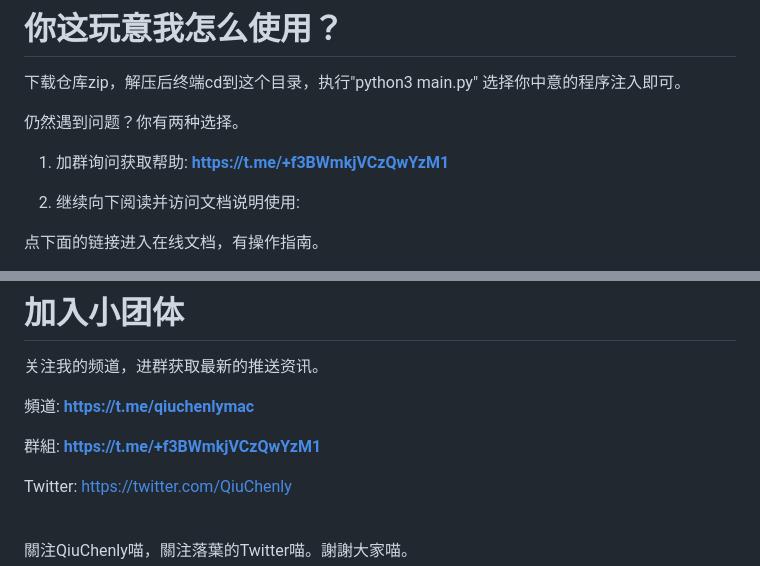
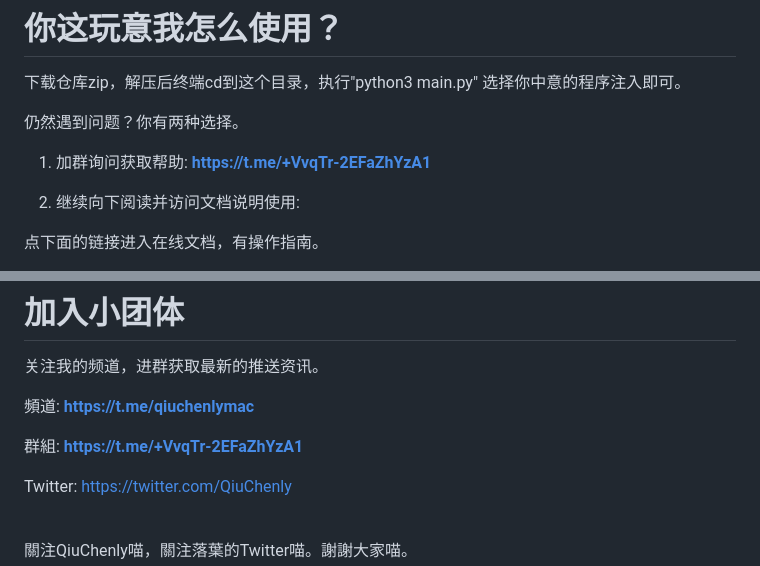
Before and after one commit to QiuChenly/InjectLib, a Markdown page: readme.md, 2 parts joined by grey strips. GitHub-like rendering.

```diff
--- a/readme.md
+++ b/readme.md
@@ -22,7 +22,7 @@
 
 仍然遇到问题？你有两种选择。
 
-1. 加群询问获取帮助: **<https://t.me/+f3BWmkjVCzQwYzM1>**
+1. 加群询问获取帮助: **https://t.me/+VvqTr-2EFaZhYzA1**
 
 2. 继续向下阅读并访问文档说明使用:
 
@@ -38,7 +38,7 @@
 
 頻道: **<https://t.me/qiuchenlymac>**
 
-群組: **<https://t.me/+f3BWmkjVCzQwYzM1>**
+群組: **https://t.me/+VvqTr-2EFaZhYzA1**
 
 Twitter: https://twitter.com/QiuChenly
 
```
